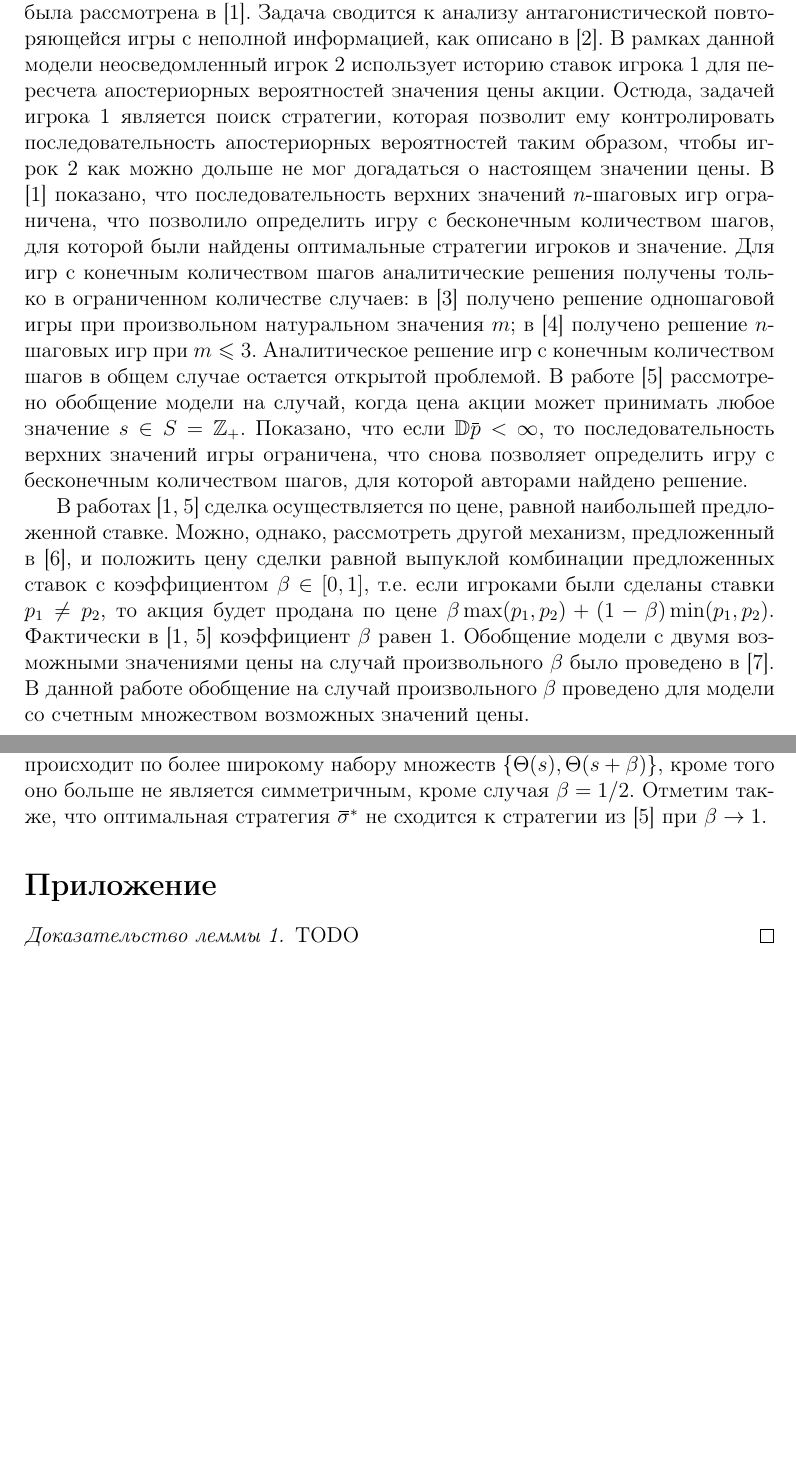
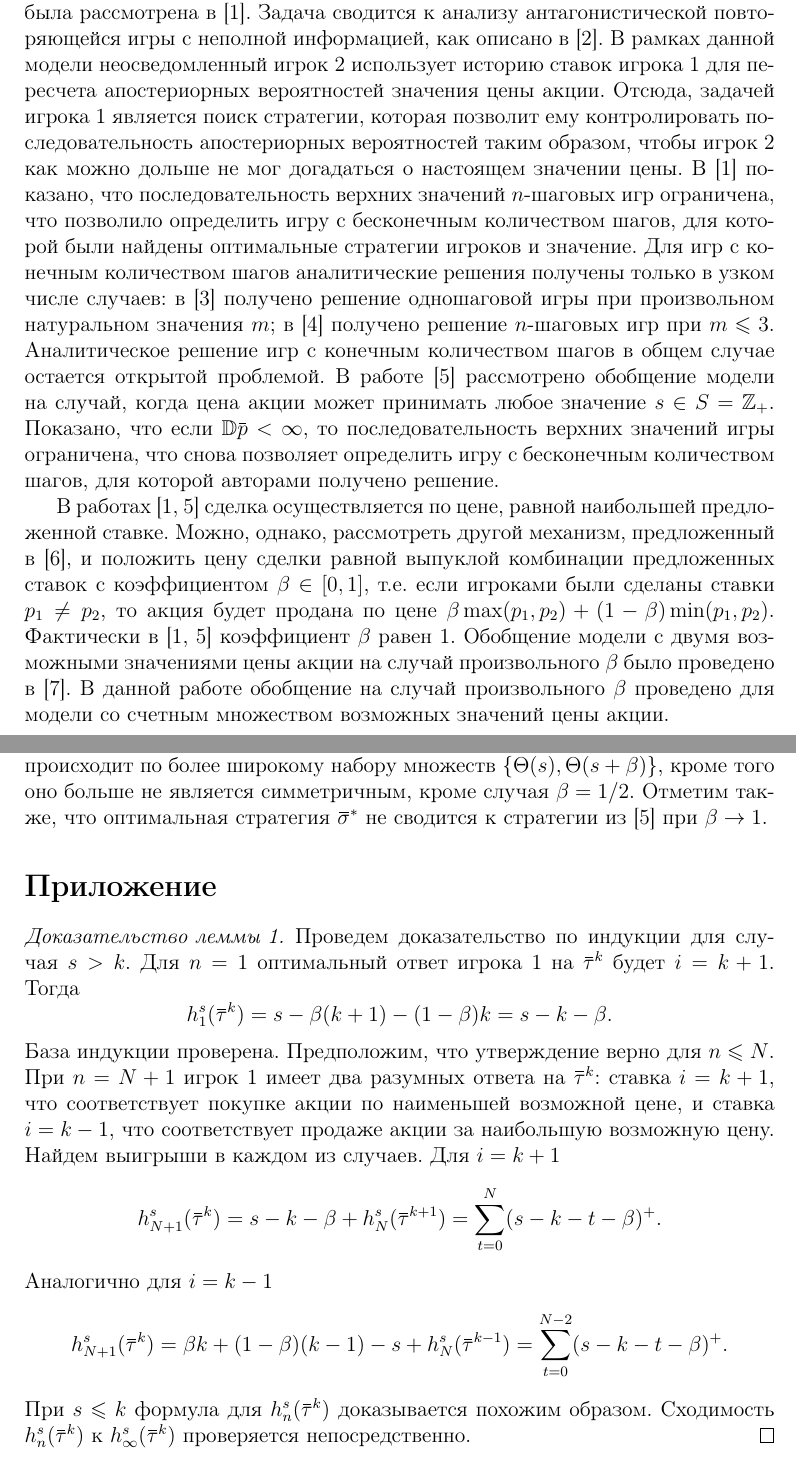
Before and after one commit to artempyanykh/discrete-bidding-countable-set, a LaTeX paper (main.tex): two parts of pages 2 and 7 of 8, joined at a grey line, cut so that both start at the same text, the shorter picture padded with empty space. Compiled offline with pdfLaTeX; a LaTeX package or settings file that is missing is left out.

Commit message:
Finish Lemma 1 proof

```diff
--- a/main.tex
+++ b/main.tex
@@ -131,7 +131,7 @@ s \in S)$. Выбранная цена сообщается игроку 1 (ин
 рассмотрена в \cite{bib:domansky07}. Задача сводится к анализу антагонистической
 повторяющейся игры с неполной информацией, как описано в \cite{bib:aumann}. В
 рамках данной модели неосведомленный игрок 2 использует историю ставок игрока 1
-для пересчета апостериорных вероятностей значения цены акции. Остюда, задачей
+для пересчета апостериорных вероятностей значения цены акции. Отсюда, задачей
 игрока 1 является поиск стратегии, которая позволит ему контролировать
 последовательность апостериорных вероятностей таким образом, чтобы игрок 2 как
 можно дольше не мог догадаться о настоящем значении цены. В
@@ -141,16 +141,16 @@ $n$-шаговых игр ограничена, что позволило опр
 значение.
 %
 Для игр с конечным количеством шагов аналитические решения получены только в
-ограниченном количестве случаев: в \cite{bib:sandomirskaya12} получено решение
-одношаговой игры при произвольном натуральном значения $m$; в \cite{bib:kreps09}
-получено решение $n$-шаговых игр при $m \leqslant 3$. Аналитическое решение игр
-с конечным количеством шагов в общем случае остается открытой проблемой.
+узком числе случаев: в \cite{bib:sandomirskaya12} получено решение одношаговой
+игры при произвольном натуральном значения $m$; в \cite{bib:kreps09} получено
+решение $n$-шаговых игр при $m \leqslant 3$. Аналитическое решение игр с
+конечным количеством шагов в общем случае остается открытой проблемой.
 %
 В работе \cite{bib:domansky11} рассмотрено обобщение модели на случай, когда
 цена акции может принимать любое значение $\s \in S = \mathbb{Z}_+$. Показано,
 что если $\mathbb{D} \p < \infty$, то последовательность верхних значений игры
 ограничена, что снова позволяет определить игру с бесконечным количеством шагов,
-для которой авторами найдено решение.
+для которой авторами получено решение.
 
 В работах \cite{bib:domansky07, bib:domansky11} сделка осуществляется по цене,
 равной наибольшей предложенной ставке. Можно, однако, рассмотреть другой
@@ -159,10 +159,10 @@ $n$-шаговых игр ограничена, что позволило опр
 если игроками были сделаны ставки $p_1 \neq p_2$, то акция будет продана по цене
 $\beta \max(p_1, p_2) + (1-\beta) \min(p_1, p_2)$. Фактически в
 \cite{bib:domansky07, bib:domansky11} коэффициент $\beta$ равен $1$. Обобщение
-модели с двумя возможными значениями цены на случай произвольного $\beta$ было
-проведено в \cite{bib:pyanykh16}. В данной работе обобщение на случай
+модели с двумя возможными значениями цены акции на случай произвольного $\beta$
+было проведено в \cite{bib:pyanykh16}. В данной работе обобщение на случай
 произвольного $\beta$ проведено для модели со счетным множеством возможных
-значений цены.
+значений цены акции.
 
 \section{Постановка задачи}
 \label{sec:problem-statement}
@@ -431,7 +431,7 @@ $\Theta(k+1)$ с вероятностями равными $1/2$. В случа
 блуждание происходит по более широкому набору множеств %
 $\left\{ \Theta(s), \Theta(s+\beta) \right\}$, %
 кроме того оно больше не является симметричным, кроме случая $\beta = 1/2$.
-Отметим также, что оптимальная стратегия $\sigmav^*$ не сходится к стратегии из
+Отметим также, что оптимальная стратегия $\sigmav^*$ не сводится к стратегии из
 \cite{bib:domansky11} при $\beta \rightarrow 1$.
 
 \appendix
@@ -439,7 +439,28 @@ $\left\{ \Theta(s), \Theta(s+\beta) \right\}$, %
 \section{Приложение}
 
 \begin{proof}[Доказательство леммы \ref{upper-bound:lemma:vector-payoffs}]
-  TODO
+  Проведем доказательство по индукции для случая $s > k$. Для $n = 1$
+  оптимальный ответ игрока 1 на $\tauv^k$ будет $i = k + 1$. Тогда
+  \begin{equation*}
+    h^s_1(\tauv^k) = s - \beta(k+1) - (1-\beta)k = s - k - \beta.
+  \end{equation*}
+  База индукции проверена. Предположим, что утверждение верно для $n \leqslant
+  N$. При $n = N + 1$ игрок 1 имеет два разумных ответа на $\tauv^k$: ставка $i
+  = k + 1$, что соответствует покупке акции по наименьшей возможной цене, и
+  ставка $i = k - 1$, что соответствует продаже акции за наибольшую возможную
+  цену. Найдем выигрыши в каждом из случаев. Для $i = k + 1$
+  \begin{equation*}
+    h^s_{N+1}(\tauv^k) = s - k - \beta + h^s_N(\tauv^{k+1}) =
+    \sum_{t=0}^N(s-k-t-\beta)^+.
+  \end{equation*}
+  Аналогично для $i = k - 1$
+  \begin{equation*}
+    h^s_{N+1}(\tauv^k) = \beta k + (1-\beta)(k-1) - s + h^s_N(\tauv^{k-1}) =
+    \sum_{t=0}^{N-2}(s-k-t-\beta)^+.
+  \end{equation*}
+  При $s \leqslant k$ формула для $h^s_n(\tauv^k)$ доказывается похожим образом.
+  Сходимость $h^s_n(\tauv^k)$ к $h^s_\infty(\tauv^k)$ проверяется
+  непосредственно.
 \end{proof}
 
 \begin{proof}[Доказательство теоремы \ref{upper-bound:theorem}]
```
Also changed, not shown: main.pdf, main.tex (14 more changed lines).
